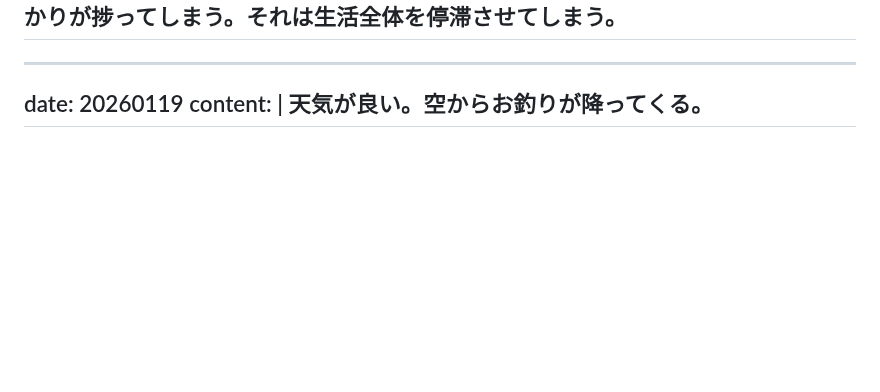
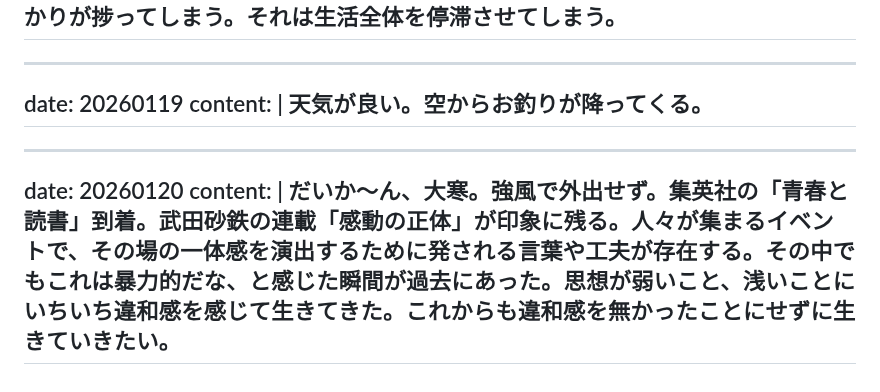
Before and after one commit to gojiroma/diary, a Markdown page: entry.md, the part around the change. Drawn GitHub-style; blank space fills up the shorter version.

```diff
--- a/entry.md
+++ b/entry.md
@@ -313,3 +313,8 @@ date: 20260119
 content: |
   天気が良い。空からお釣りが降ってくる。
 ---
+---
+date: 20260120
+content: |
+  だいか〜ん、大寒。強風で外出せず。集英社の「青春と読書」到着。武田砂鉄の連載「感動の正体」が印象に残る。人々が集まるイベントで、その場の一体感を演出するために発される言葉や工夫が存在する。その中でもこれは暴力的だな、と感じた瞬間が過去にあった。思想が弱いこと、浅いことにいちいち違和感を感じて生きてきた。これからも違和感を無かったことにせずに生きていきたい。
+---
```
Also changed, not shown: fake.md (+5 -0 lines).
